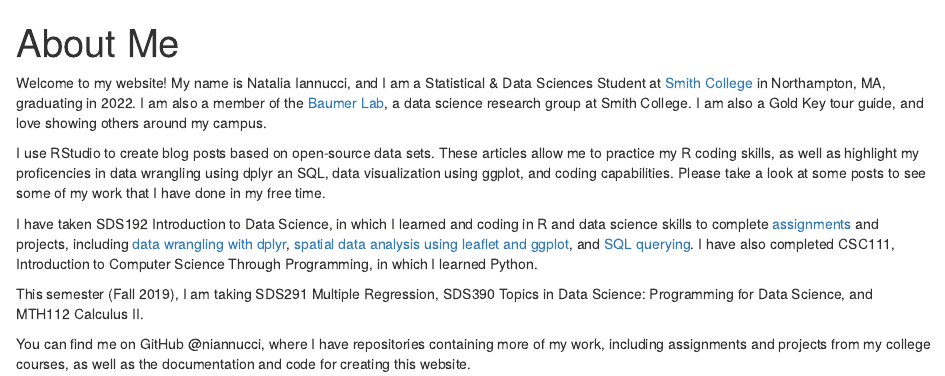
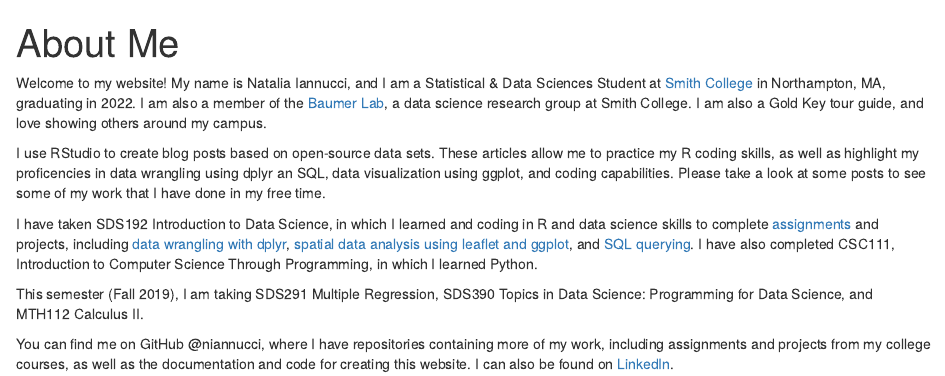
Before and after one commit to niannucci/niannucci.github.io, an R Markdown document (about_me.Rmd): the page in a window 1100 px wide, from its top. The pictures show the output file about_me.html that the author committed with the source, opened offline.

Commit message:
added LinkedIn to about me page

```diff
--- a/about_me.Rmd
+++ b/about_me.Rmd
@@ -15,4 +15,4 @@ I have taken SDS192 Introduction to Data Science, in which I learned and coding
 
 This semester (Fall 2019), I am taking SDS291 Multiple Regression, SDS390 Topics in Data Science: Programming for Data Science, and MTH112 Calculus II.
 
-You can find me on GitHub @niannucci, where I have repositories containing more of my work, including assignments and projects from my college courses, as well as the documentation and code for creating this website.
+You can find me on GitHub @niannucci, where I have repositories containing more of my work, including assignments and projects from my college courses, as well as the documentation and code for creating this website. I can also be found on [LinkedIn](https://www.linkedin.com/in/iannuccinatalia/).
```
Also changed, not shown: about_me.html.
